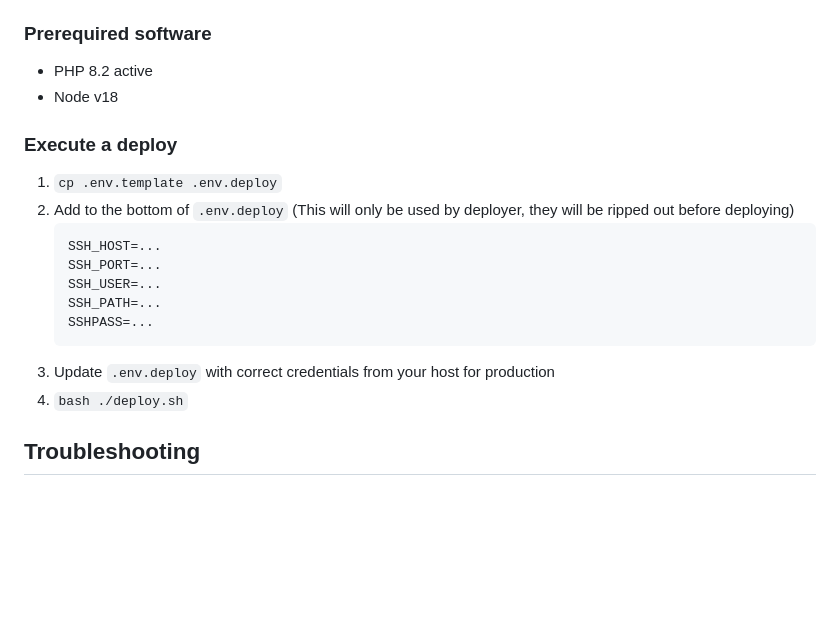
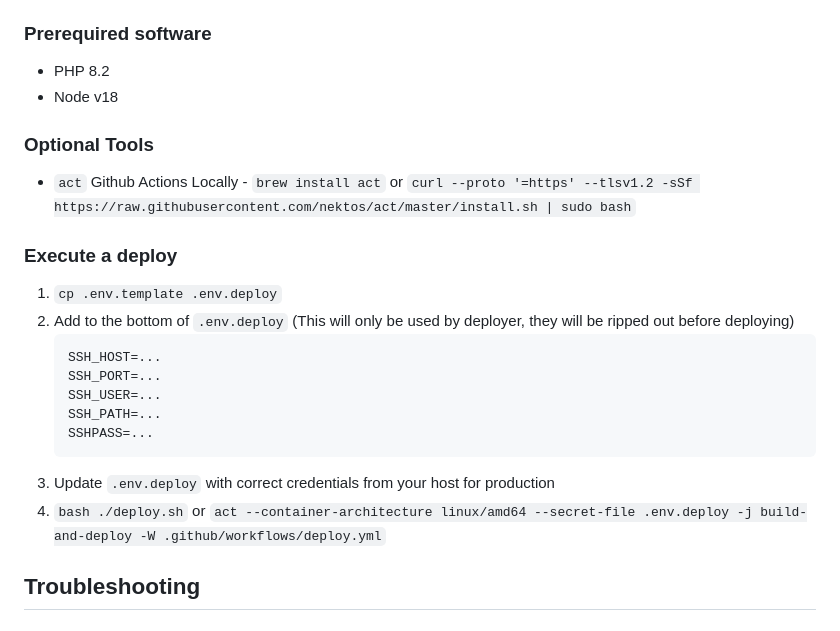
Before and after one commit to TheMagentoAssociation/magento-forger, a Markdown page: README.md, the part around the change. Rendered like a GitHub page; blank space fills up the shorter version.

Commit message:
chore: update readme to show how to use nektos/act

````diff
--- a/README.md
+++ b/README.md
@@ -248,8 +248,11 @@ However we can deploy from **local** if required.
 * `sshpass`  - `brew install sshpass` or `apt update && apt install sshpass`
 
 ### Prerequired software
-* PHP 8.2 active
+* PHP 8.2
 * Node v18
+
+### Optional Tools
+* `act` Github Actions Locally - `brew install act` or `curl --proto '=https' --tlsv1.2 -sSf https://raw.githubusercontent.com/nektos/act/master/install.sh | sudo bash`
 
 ### Execute a deploy
 1. `cp .env.template .env.deploy`
@@ -262,7 +265,7 @@ However we can deploy from **local** if required.
     SSHPASS=...
     ```
 3. Update `.env.deploy` with correct credentials from your host for production
-4. `bash ./deploy.sh`
+4. `bash ./deploy.sh` or `act --container-architecture linux/amd64 --secret-file .env.deploy -j build-and-deploy -W .github/workflows/deploy.yml`
 
 ## Troubleshooting
 
````
